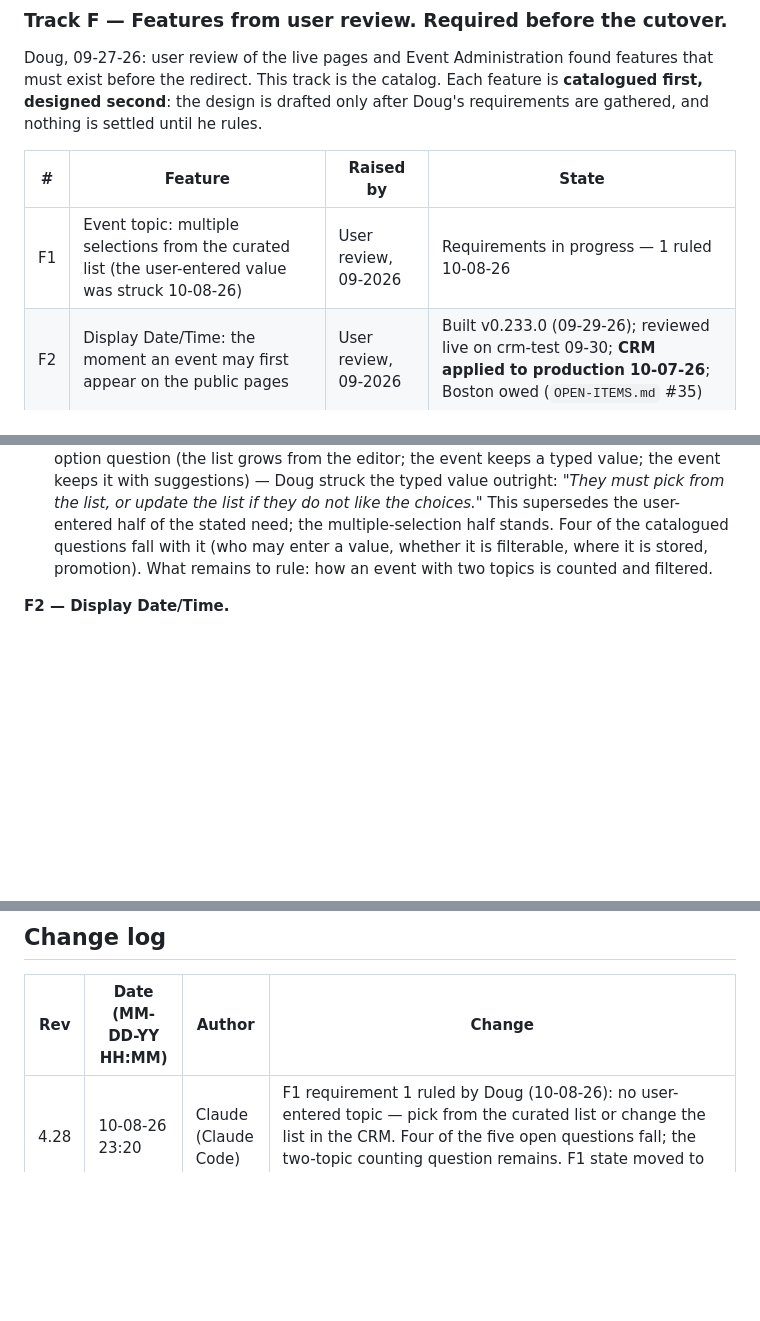
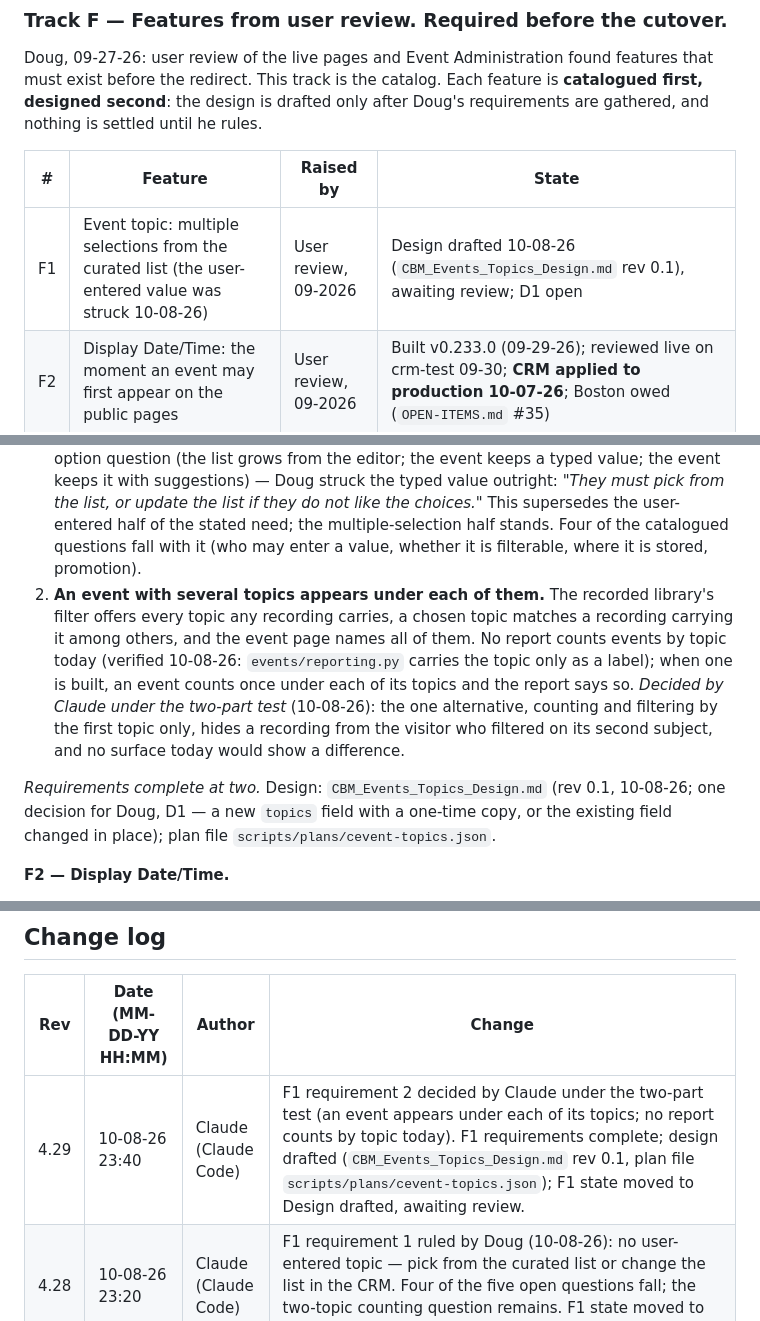
Before and after one commit to dbower44022/cbm-client-intake, a Markdown page: prds/events/CBM_Events_Finalization_Plan.md, 3 parts joined by grey strips. GitHub-like rendering; blank space fills up the shorter version.

Commit message:
docs(events): F1 requirement 2 decided — an event appears under each of its topics; requirements complete
Co-Authored-By: Claude Fable 5.1 <noreply@anthropic.com>

```diff
--- a/prds/events/CBM_Events_Finalization_Plan.md
+++ b/prds/events/CBM_Events_Finalization_Plan.md
@@ -129,7 +129,7 @@ after Doug's requirements are gathered, and nothing is settled until he rules.
 
 | # | Feature | Raised by | State |
 |---|---|---|---|
-| F1 | Event topic: multiple selections from the curated list (the user-entered value was struck 10-08-26) | User review, 09-2026 | Requirements in progress — 1 ruled 10-08-26 |
+| F1 | Event topic: multiple selections from the curated list (the user-entered value was struck 10-08-26) | User review, 09-2026 | Design drafted 10-08-26 (`CBM_Events_Topics_Design.md` rev 0.1), awaiting review; D1 open |
 | F2 | Display Date/Time: the moment an event may first appear on the public pages | User review, 09-2026 | Built v0.233.0 (09-29-26); reviewed live on crm-test 09-30; **CRM applied to production 10-07-26**; Boston owed (`OPEN-ITEMS.md` #35) |
 | F3 | Event audience: Internal, a specific chapter, or Public — Internal events form a calendar on the chapter's portal | User review, 09-2026 | Built v0.233.0 (09-29-26); reviewed live on crm-test 09-30; **CRM applied to production 10-07-26**; Boston owed (`OPEN-ITEMS.md` #35) |
 | F4 | Presenters: select or add them per event, with an optional presenter biography on the event page | User review, 09-2026 | Built v0.241.0/.1 (dark); crm-test CRM done and live pass done 10-08-26; production, Boston owed |
@@ -172,8 +172,22 @@ drafted.
    not like the choices."* This supersedes the user-entered half of the
    stated need; the multiple-selection half stands. Four of the catalogued
    questions fall with it (who may enter a value, whether it is filterable,
-   where it is stored, promotion). What remains to rule: how an event with
-   two topics is counted and filtered.
+   where it is stored, promotion).
+2. **An event with several topics appears under each of them.** The recorded
+   library's filter offers every topic any recording carries, a chosen topic
+   matches a recording carrying it among others, and the event page names
+   all of them. No report counts events by topic today (verified 10-08-26:
+   `events/reporting.py` carries the topic only as a label); when one is
+   built, an event counts once under each of its topics and the report says
+   so. *Decided by Claude under the two-part test* (10-08-26): the one
+   alternative, counting and filtering by the first topic only, hides a
+   recording from the visitor who filtered on its second subject, and no
+   surface today would show a difference.
+
+*Requirements complete at two.* Design: `CBM_Events_Topics_Design.md`
+(rev 0.1, 10-08-26; one decision for Doug, D1 — a new `topics` field with a
+one-time copy, or the existing field changed in place); plan file
+`scripts/plans/cevent-topics.json`.
 
 **F2 — Display Date/Time.**
 
@@ -684,6 +698,7 @@ attendance recorded → recording link pasted → the engagement rollup shows it
 
 | Rev | Date (MM-DD-YY HH:MM) | Author | Change |
 |---|---|---|---|
+| 4.29 | 10-08-26 23:40 | Claude (Claude Code) | F1 requirement 2 decided by Claude under the two-part test (an event appears under each of its topics; no report counts by topic today). F1 requirements complete; design drafted (`CBM_Events_Topics_Design.md` rev 0.1, plan file `scripts/plans/cevent-topics.json`); F1 state moved to Design drafted, awaiting review. |
 | 4.28 | 10-08-26 23:20 | Claude (Claude Code) | F1 requirement 1 ruled by Doug (10-08-26): no user-entered topic — pick from the curated list or change the list in the CRM. Four of the five open questions fall; the two-topic counting question remains. F1 state moved to Requirements in progress. |
 | 4.27 | 10-08-26 22:31 | Claude (Claude Code) | F4 live pass done on crm-test 10-08-26; two defects found and fixed. |
 | 4.26 | 10-08-26 01:26 | Claude (Claude Code) | F4 design approved (D1, D2 ruled) and built as v0.241.0, dark; crm-test CRM side applied; F4 state moved to Built. |
```
Also changed, not shown: other parts of prds/events/CBM_Events_Finalization_Plan.md (+1 -1 lines).
